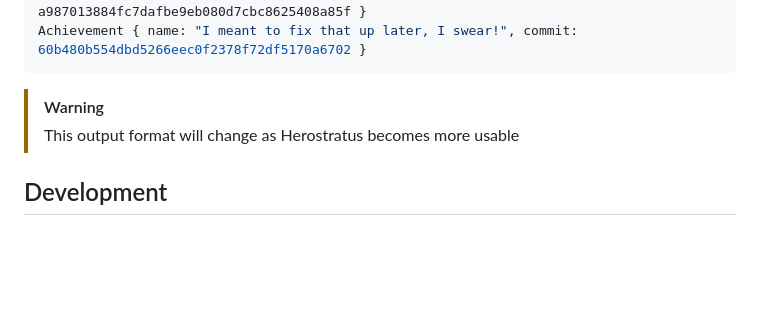
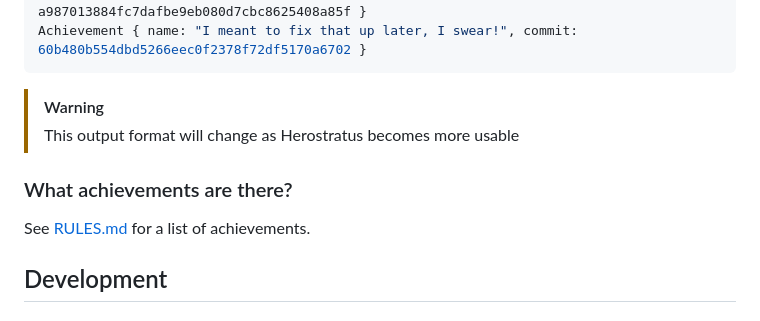
Before and after one commit to Notgnoshi/herostratus, a Markdown page: README.md, the part around the change. Rendered like a GitHub page; blank space fills up the shorter version.

Commit message:
Add list of achievements

```diff
--- a/README.md
+++ b/README.md
@@ -53,6 +53,10 @@ Achievement { name: "I meant to fix that up later, I swear!", commit: 60b480b554
 > [!WARNING]
 > This output format will change as Herostratus becomes more usable
 
+### What achievements are there?
+
+See [RULES.md](RULES.md) for a list of achievements.
+
 ## Development
 
 ### Build and test
```
Also changed, not shown: RULES.md (added, +20 -0 lines).
